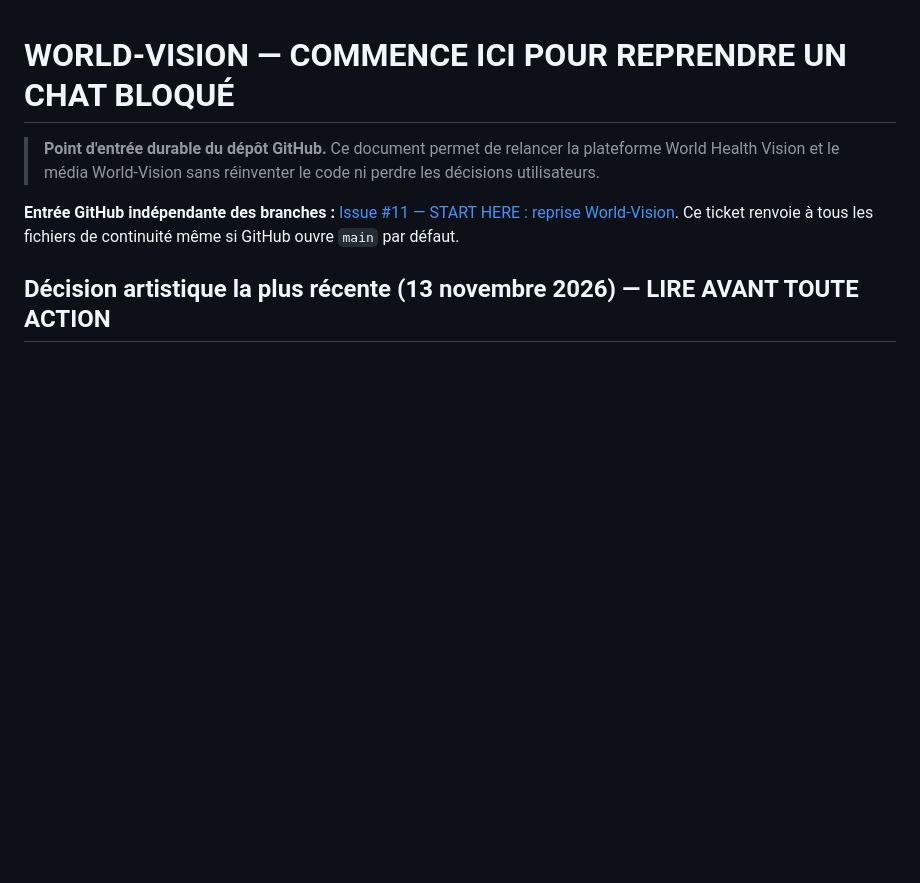
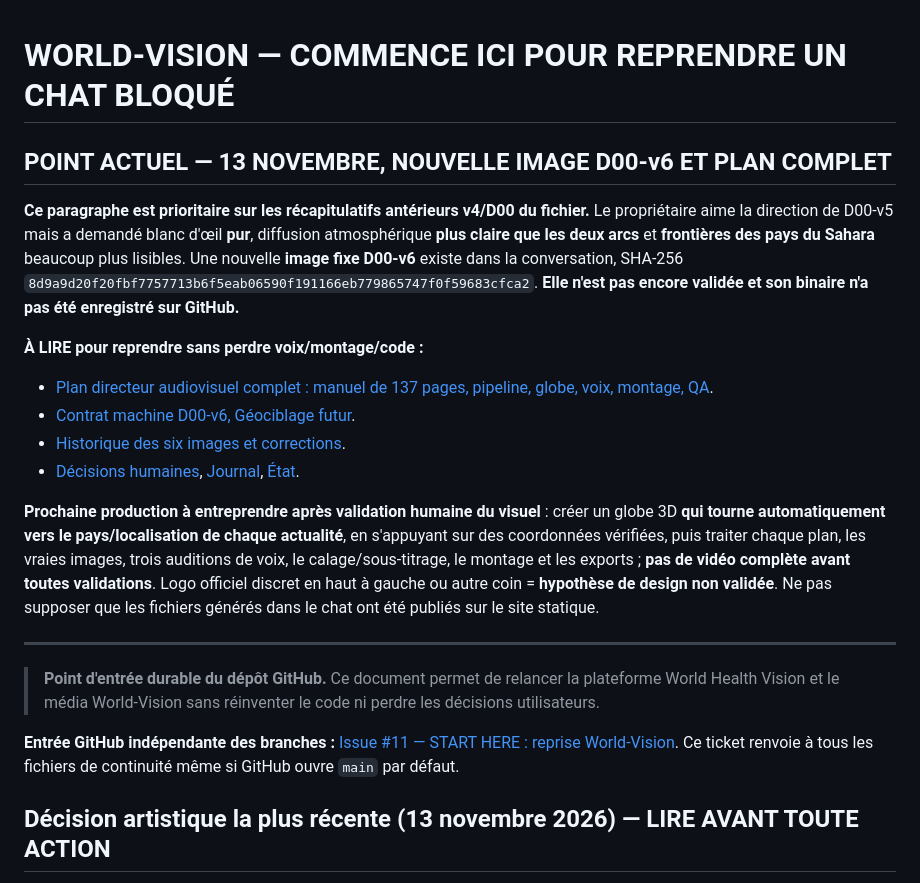
Before and after one commit to OBIANG5/World-Health-Vision, a Markdown page: CONTINUITE_WORLD_VISION.md, the part around the change. GitHub-like rendering; blank space fills up the shorter version.

Commit message:
docs(media): actualiser la reprise D00-v6, voix, montage et futur globe dynamique

```diff
--- a/CONTINUITE_WORLD_VISION.md
+++ b/CONTINUITE_WORLD_VISION.md
@@ -1,4 +1,20 @@
 # WORLD-VISION — COMMENCE ICI POUR REPRENDRE UN CHAT BLOQUÉ
+
+
+## POINT ACTUEL — 13 NOVEMBRE, NOUVELLE IMAGE D00-v6 ET PLAN COMPLET
+
+**Ce paragraphe est prioritaire sur les récapitulatifs antérieurs v4/D00 du fichier.** Le propriétaire aime la direction de D00-v5 mais a demandé blanc d'œil **pur**, diffusion atmosphérique **plus claire que les deux arcs** et **frontières des pays du Sahara** beaucoup plus lisibles. Une nouvelle **image fixe D00-v6** existe dans la conversation, SHA-256 `8d9a9d20f20fbf7757713b6f5eab06590f191166eb779865747f0f59683cfca2`. **Elle n'est pas encore validée et son binaire n'a pas été enregistré sur GitHub.**
+
+**À LIRE pour reprendre sans perdre voix/montage/code :**
+- [Plan directeur audiovisuel complet : manuel de 137 pages, pipeline, globe, voix, montage, QA](worldhealth-vision-v2/docs/media/AUDIOVISUAL_PRODUCTION_MASTER_PLAN_2026-11-13.md).
+- [Contrat machine D00-v6, Géociblage futur](worldhealth-vision-v2/docs/media/art-direction/d00-eye-globe-visual-contract-v6.json).
+- [Historique des six images et corrections](worldhealth-vision-v2/docs/media/art-direction/D00_EYE_GLOBE_VISUAL_ITERATIONS_2026-11-13.md).
+- [Décisions humaines](worldhealth-vision-v2/docs/continuity/DECISION_REGISTER.md), [Journal](worldhealth-vision-v2/docs/continuity/WORK_JOURNAL.md), [État](worldhealth-vision-v2/docs/continuity/CURRENT_STATE_AND_NEXT_STEP.md).
+
+**Prochaine production à entreprendre après validation humaine du visuel** : créer un globe 3D **qui tourne automatiquement vers le pays/localisation de chaque actualité**, en s'appuyant sur des coordonnées vérifiées, puis traiter chaque plan, les vraies images, trois auditions de voix, le calage/sous-titrage, le montage et les exports ; **pas de vidéo complète avant toutes validations**. Logo officiel discret en haut à gauche ou autre coin = **hypothèse de design non validée**. Ne pas supposer que les fichiers générés dans le chat ont été publiés sur le site statique.
+
+---
+
 
 > **Point d'entrée durable du dépôt GitHub.** Ce document permet de relancer la plateforme World Health Vision et le média World-Vision sans réinventer le code ni perdre les décisions utilisateurs.
 
```
